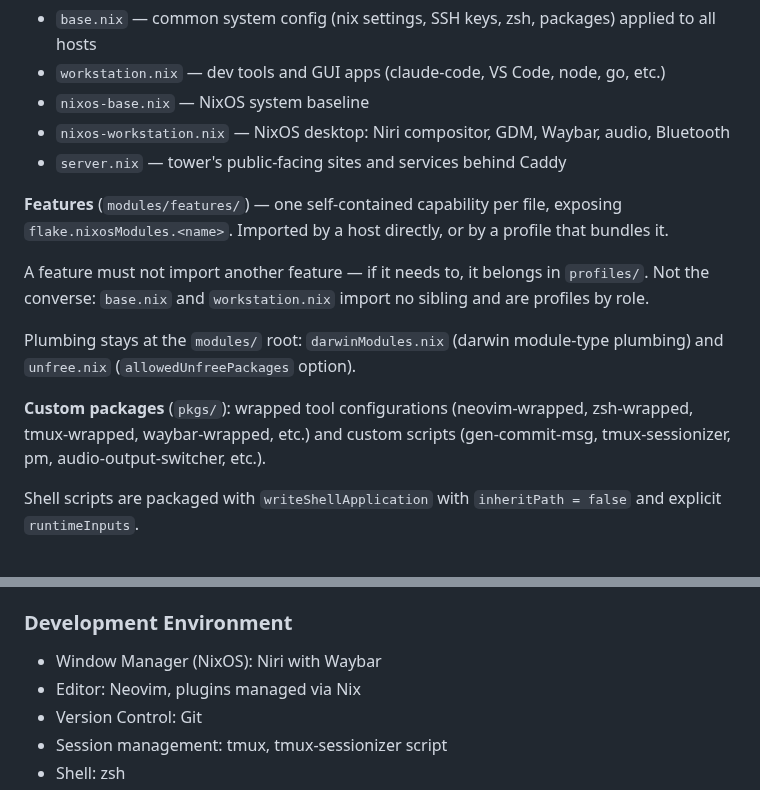
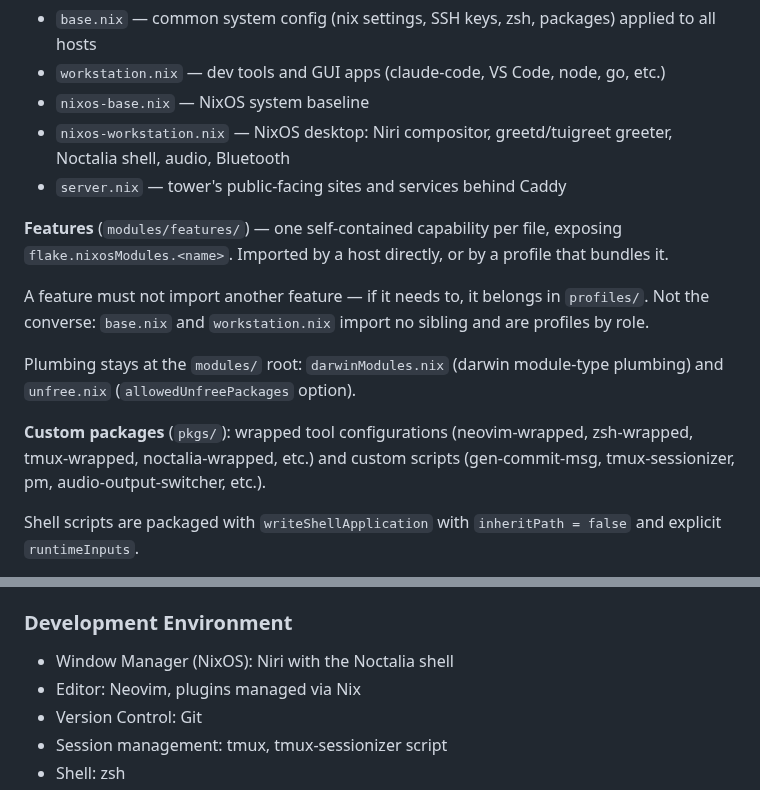
Before and after one commit to etrobert/setup, a Markdown page: CLAUDE.md, 2 parts joined by grey strips. GitHub-like rendering.

Commit message:
docs: correct stale desktop stack in CLAUDE.md
Co-Authored-By: Claude Opus 5 (1M context) <noreply@anthropic.com>

```diff
--- a/CLAUDE.md
+++ b/CLAUDE.md
@@ -35,8 +35,8 @@ profiles:
 - `workstation.nix` — dev tools and GUI apps (claude-code, VS Code, node, go,
   etc.)
 - `nixos-base.nix` — NixOS system baseline
-- `nixos-workstation.nix` — NixOS desktop: Niri compositor, GDM, Waybar, audio,
-  Bluetooth
+- `nixos-workstation.nix` — NixOS desktop: Niri compositor, greetd/tuigreet
+  greeter, Noctalia shell, audio, Bluetooth
 - `server.nix` — tower's public-facing sites and services behind Caddy
 
 **Features** (`modules/features/`) — one self-contained capability per file,
@@ -51,7 +51,7 @@ Plumbing stays at the `modules/` root: `darwinModules.nix` (darwin module-type
 plumbing) and `unfree.nix` (`allowedUnfreePackages` option).
 
 **Custom packages** (`pkgs/`): wrapped tool configurations (neovim-wrapped,
-zsh-wrapped, tmux-wrapped, waybar-wrapped, etc.) and custom scripts
+zsh-wrapped, tmux-wrapped, noctalia-wrapped, etc.) and custom scripts
 (gen-commit-msg, tmux-sessionizer, pm, audio-output-switcher, etc.).
 
 Shell scripts are packaged with `writeShellApplication` with
@@ -70,7 +70,7 @@ uses `nix-community.cachix.org`.
 
 ### Development Environment
 
-- Window Manager (NixOS): Niri with Waybar
+- Window Manager (NixOS): Niri with the Noctalia shell
 - Editor: Neovim, plugins managed via Nix
 - Version Control: Git
 - Session management: tmux, tmux-sessionizer script
```
